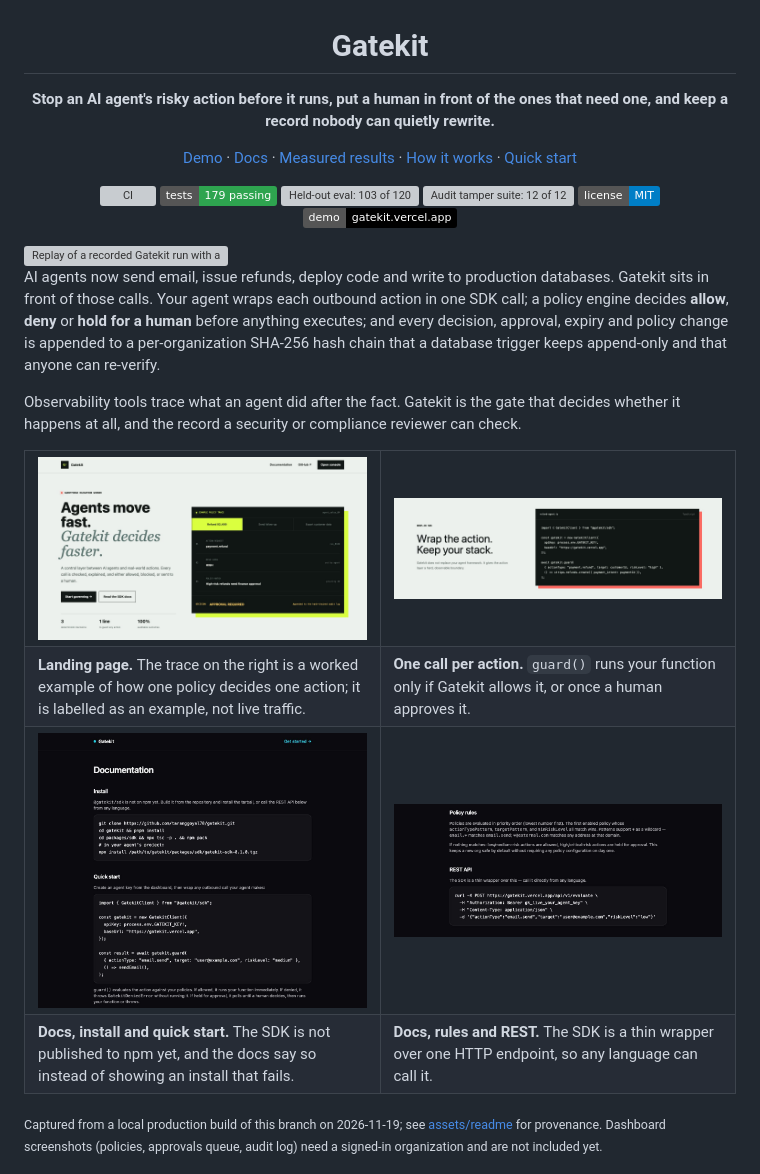
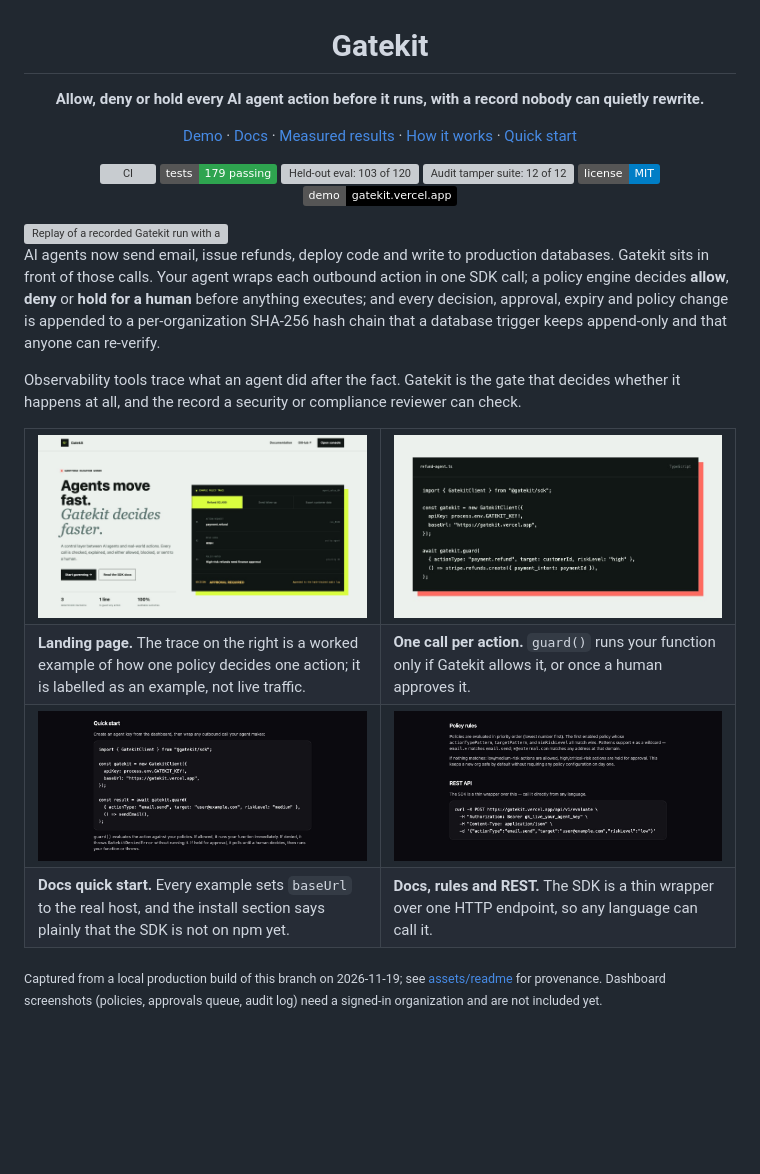
Before and after one commit to taranggoyal70/gatekit, a Markdown page: README.md, the part around one of its changes. GitHub-like rendering; pictures changed too: assets/readme/docs-quickstart.jpg, assets/readme/docs-rest.jpg, assets/readme/sdk.jpg; badges without logos; blank space fills up the shorter version; grey boxes are pictures that could not be loaded.

```diff
--- a/README.md
+++ b/README.md
@@ -2,7 +2,7 @@
 
 # Gatekit
 
-**Stop an AI agent's risky action before it runs, put a human in front of the ones that need one, and keep a record nobody can quietly rewrite.**
+**Allow, deny or hold every AI agent action before it runs, with a record nobody can quietly rewrite.**
 
 [Demo](https://gatekit.vercel.app) · [Docs](https://gatekit.vercel.app/docs) · [Measured results](#measured-results) · [How it works](#how-it-works) · [Quick start](#quick-start)
 
@@ -48,7 +48,7 @@ compliance reviewer can check.
     <td><img src="assets/readme/docs-rest.jpg" alt="Gatekit documentation page: the policy rules section explaining priority order, wildcard patterns and the default hold for high and critical risk, followed by a curl example posting an email.send action to https://gatekit.vercel.app/api/v1/evaluate with a bearer agent key."></td>
   </tr>
   <tr>
-    <td><b>Docs, install and quick start.</b> The SDK is not published to npm yet, and the docs say so instead of showing an install that fails.</td>
+    <td><b>Docs quick start.</b> Every example sets <code>baseUrl</code> to the real host, and the install section says plainly that the SDK is not on npm yet.</td>
     <td><b>Docs, rules and REST.</b> The SDK is a thin wrapper over one HTTP endpoint, so any language can call it.</td>
   </tr>
 </table>
```
Also changed, not shown: other parts of README.md (+2 -2 lines), assets/readme/README.md (+5 -3 lines).
